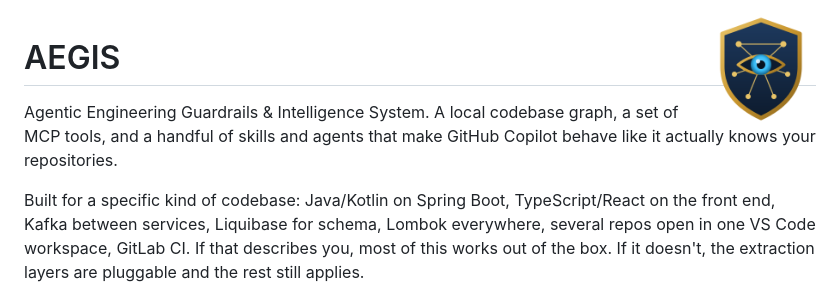
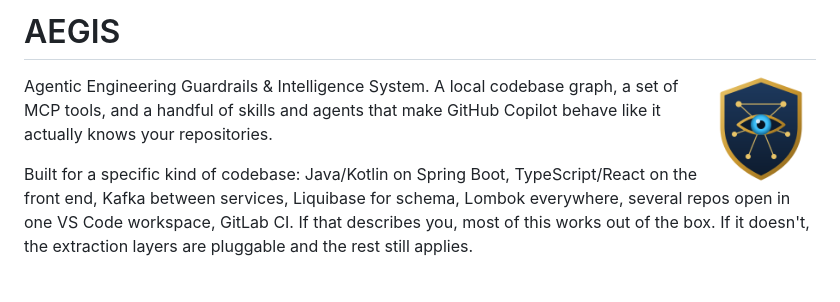
Before and after one commit to rehanraza786/aegis, a Markdown page: README.md, the part around the change. Rendered like a GitHub page.

Commit message:
fix header and image

```diff
--- a/README.md
+++ b/README.md
@@ -1,6 +1,6 @@
+# AEGIS
+
 <img src="assets/aegis-logo-256.png" alt="AEGIS" width="110" align="right">
-
-# AEGIS
 
 Agentic Engineering Guardrails & Intelligence System. A local codebase graph, a set of MCP tools, and a handful of skills and agents that make GitHub Copilot behave like it actually knows your repositories.
 
```
